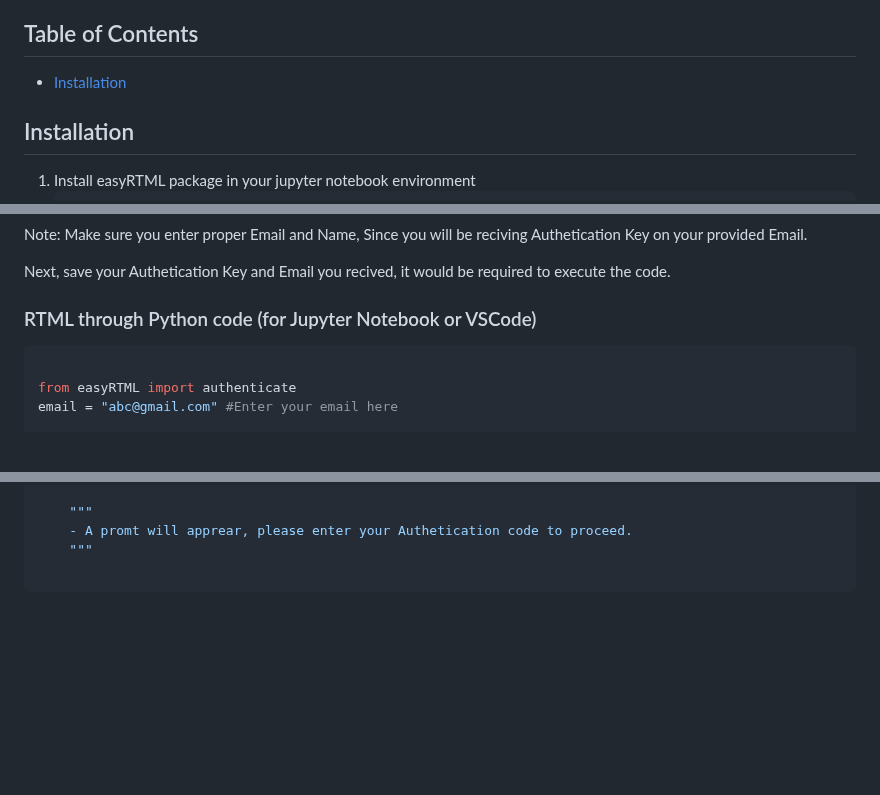
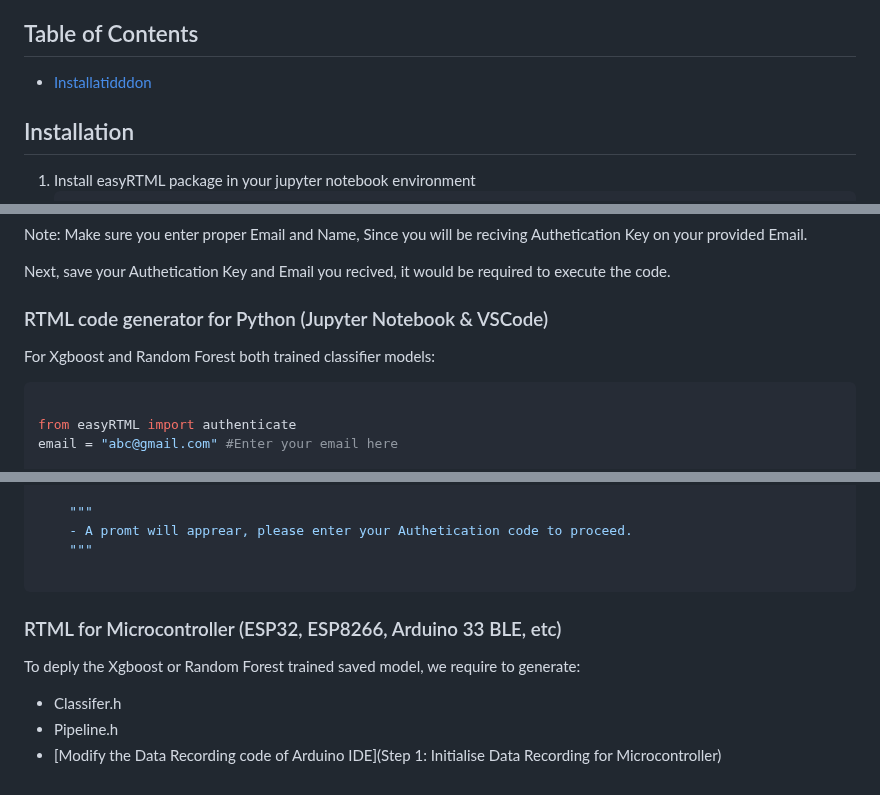
Before and after one commit to easyRTML/easyRTML, a Markdown page: easyRTML_PakageContent/README.md, 3 parts joined by grey strips. GitHub-like rendering; blank space fills up the shorter version.

````diff
--- a/easyRTML_PakageContent/README.md
+++ b/easyRTML_PakageContent/README.md
@@ -14,7 +14,7 @@ Now train your first Machine Learning signal classification model and deploy it
 
 ## Table of Contents
 
-- [Installation](#installation)
+- [Installatidddon](#installation)
 
 
 ## Installation
@@ -198,7 +198,9 @@ Note: Make sure you enter proper Email and Name, Since you will be reciving Auth
 Next, save your Authetication Key and Email you recived, it would be required to execute the code.
 
 
-### RTML through Python code (for Jupyter Notebook or VSCode)
+### RTML code generator for Python (Jupyter Notebook & VSCode)
+
+For Xgboost and Random Forest both trained classifier models:
 
 ```sh
 
@@ -237,3 +239,12 @@ else:
     """
 
 ```
+
+
+### RTML for Microcontroller (ESP32, ESP8266, Arduino 33 BLE, etc)
+
+To deply the Xgboost or Random Forest trained saved model, we require to generate:
+
+- Classifer.h
+- Pipeline.h
+- [Modify the Data Recording code of Arduino IDE](Step 1: Initialise Data Recording for Microcontroller)
````
